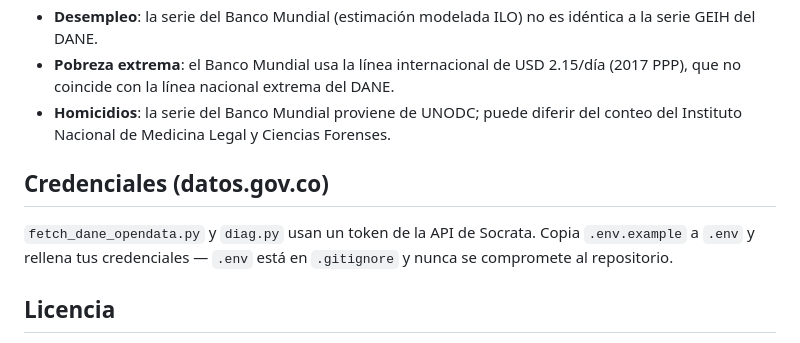
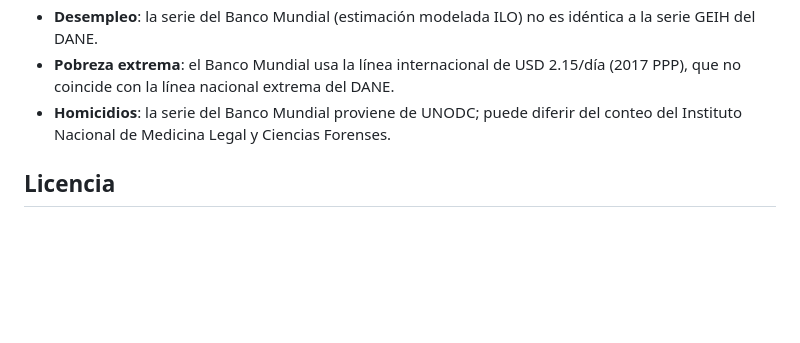
Before and after one commit to alefunxo/COL_KPI, a Markdown page: README.md, the part around the change. GitHub-like rendering; blank space fills up the shorter version.

Commit message:
Remove API credentials section from README
Removed credentials section related to API token usage.

```diff
--- a/README.md
+++ b/README.md
@@ -119,10 +119,6 @@ Edita `overrides.json` siguiendo la estructura existente y luego re-ejecuta el p
 - **Pobreza extrema**: el Banco Mundial usa la línea internacional de USD 2.15/día (2017 PPP), que no coincide con la línea nacional extrema del DANE.
 - **Homicidios**: la serie del Banco Mundial proviene de UNODC; puede diferir del conteo del Instituto Nacional de Medicina Legal y Ciencias Forenses.
 
-## Credenciales (datos.gov.co)
-
-`fetch_dane_opendata.py` y `diag.py` usan un token de la API de Socrata. Copia `.env.example` a `.env` y rellena tus credenciales — `.env` está en `.gitignore` y nunca se compromete al repositorio.
-
 ## Licencia
 
 Los datos provienen de fuentes públicas (Banco Mundial, DANE, Ministerio de Hacienda). El código de este repositorio está bajo licencia [MIT](LICENSE).
```
